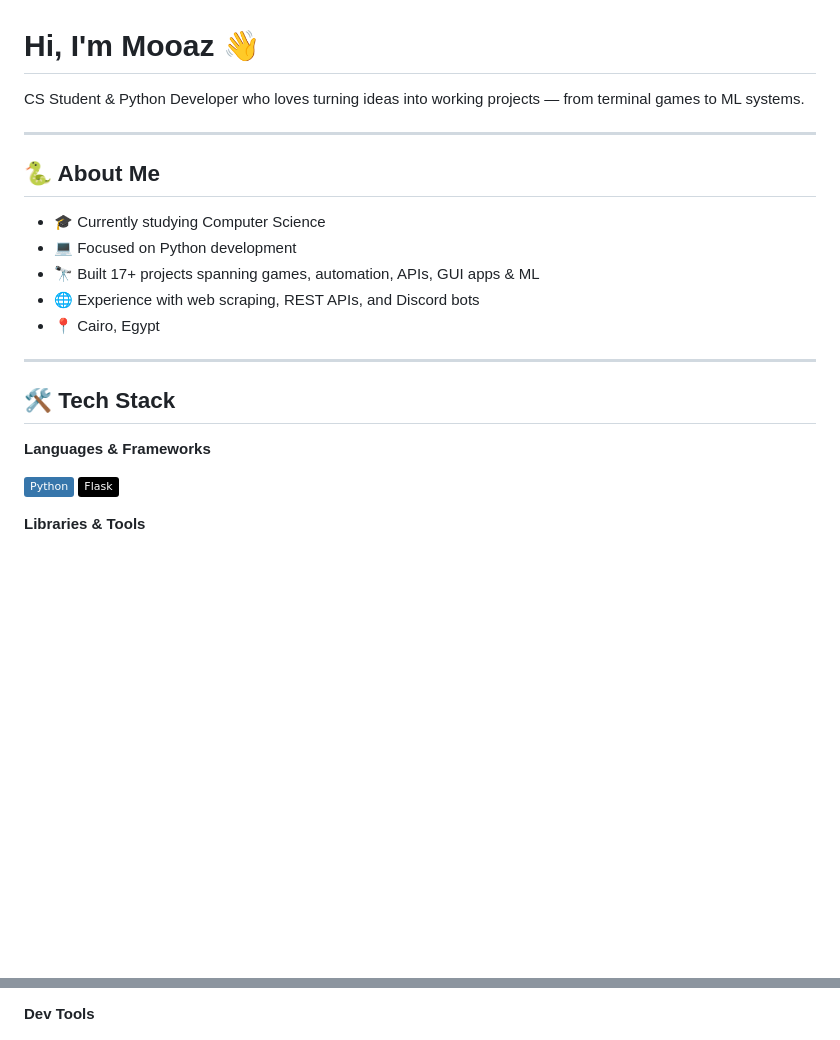
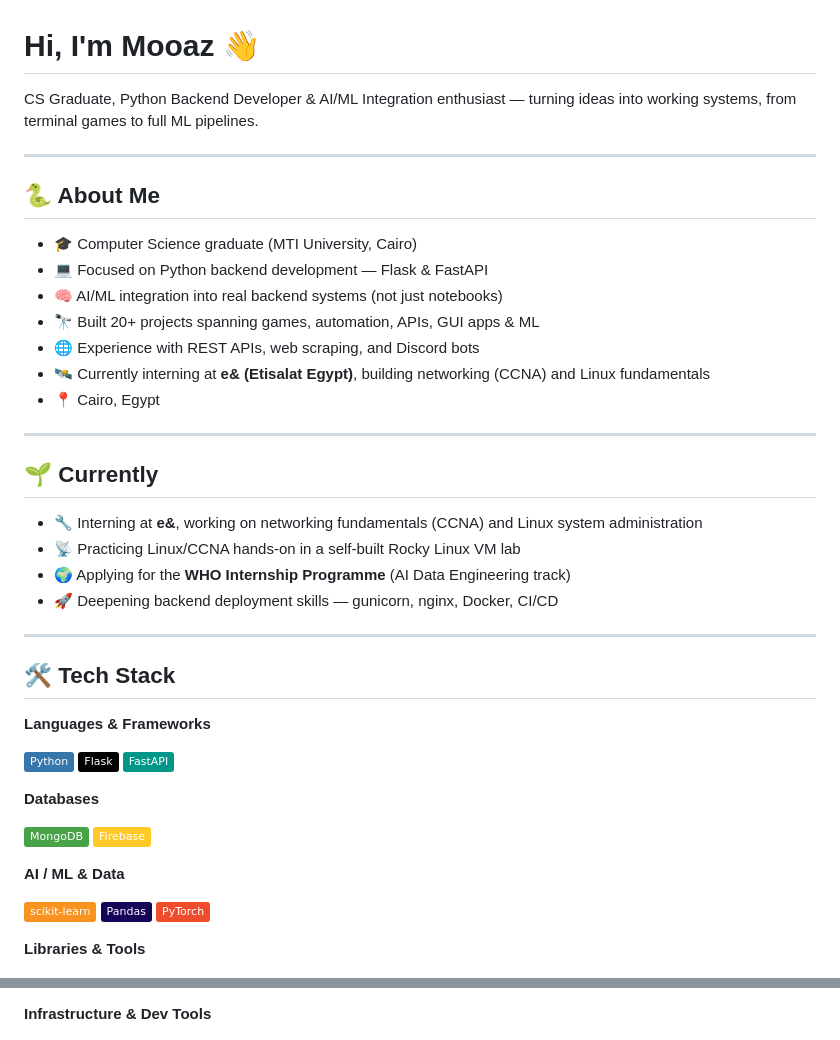
Before and after one commit to MooazPY/Pythonprojects, a Markdown page: README.md, 2 parts joined by grey strips. GitHub-like rendering; badges without logos; blank space fills up the shorter version.

```diff
--- a/README.md
+++ b/README.md
@@ -1,16 +1,27 @@
 # Hi, I'm Mooaz 👋
 
-CS Student & Python Developer who loves turning ideas into working projects — from terminal games to ML systems.
+CS Graduate, Python Backend Developer & AI/ML Integration enthusiast — turning ideas into working systems, from terminal games to full ML pipelines.
 
 ---
 
 ## 🐍 About Me
 
-- 🎓 Currently studying Computer Science
-- 💻 Focused on Python development
-- 🔭 Built 17+ projects spanning games, automation, APIs, GUI apps & ML
-- 🌐 Experience with web scraping, REST APIs, and Discord bots
+- 🎓 Computer Science graduate (MTI University, Cairo)
+- 💻 Focused on Python backend development — Flask & FastAPI
+- 🧠 AI/ML integration into real backend systems (not just notebooks)
+- 🔭 Built 20+ projects spanning games, automation, APIs, GUI apps & ML
+- 🌐 Experience with REST APIs, web scraping, and Discord bots
+- 🛰️ Currently interning at **e& (Etisalat Egypt)**, building networking (CCNA) and Linux fundamentals
 - 📍 Cairo, Egypt
+
+---
+
+## 🌱 Currently
+
+- 🔧 Interning at **e&**, working on networking fundamentals (CCNA) and Linux system administration
+- 📡 Practicing Linux/CCNA hands-on in a self-built Rocky Linux VM lab
+- 🌍 Applying for the **WHO Internship Programme** (AI Data Engineering track)
+- 🚀 Deepening backend deployment skills — gunicorn, nginx, Docker, CI/CD
 
 ---
 
@@ -20,6 +31,18 @@ CS Student & Python Developer who loves turning ideas into working projects —
 
 ![Python](https://img.shields.io/badge/Python-3776AB?style=flat&logo=python&logoColor=white)
 ![Flask](https://img.shields.io/badge/Flask-000000?style=flat&logo=flask&logoColor=white)
+![FastAPI](https://img.shields.io/badge/FastAPI-009688?style=flat&logo=fastapi&logoColor=white)
+
+**Databases**
+
+![MongoDB](https://img.shields.io/badge/MongoDB-47A248?style=flat&logo=mongodb&logoColor=white)
+![Firebase](https://img.shields.io/badge/Firebase-FFCA28?style=flat&logo=firebase&logoColor=black)
+
+**AI / ML & Data**
+
+![Scikit-learn](https://img.shields.io/badge/scikit--learn-F7931E?style=flat&logo=scikit-learn&logoColor=white)
+![Pandas](https://img.shields.io/badge/Pandas-150458?style=flat&logo=pandas&logoColor=white)
+![PyTorch](https://img.shields.io/badge/PyTorch-EE4C2C?style=flat&logo=pytorch&logoColor=white)
 
 **Libraries & Tools**
 
@@ -30,5 +53,5 @@ CS Student & Python Developer who loves turning ideas into working projects —
 ![Turtle](https://img.shields.io/badge/Turtle-Graphics-yellowgreen?style=flat)
 ![discord.py](https://img.shields.io/badge/discord.py-5865F2?style=flat&logo=discord&logoColor=white)
 
-**Dev Tools**
+**Infrastructure & Dev Tools**
 
```
Also changed, not shown: other parts of README.md (+26 -6 lines).
